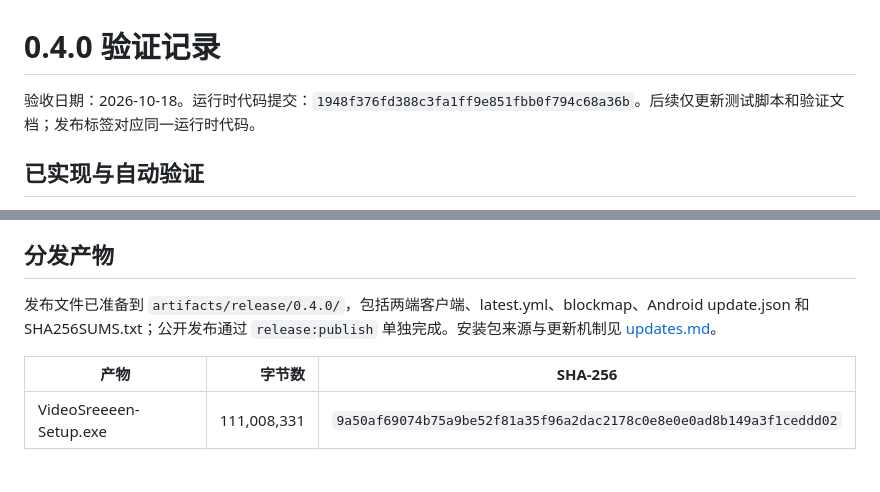
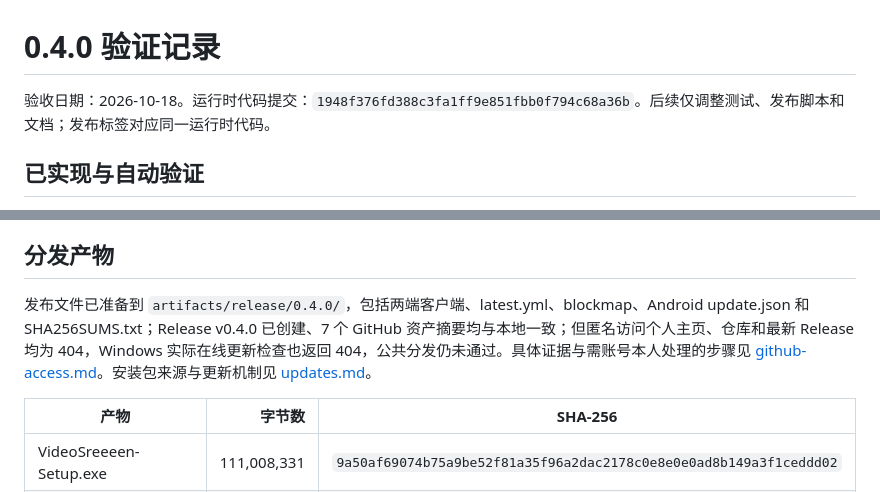
Before and after one commit to BorderArea01/VideoSreeeen, a Markdown page: docs/verification.md, 2 parts joined by grey strips. GitHub-like rendering; blank space fills up the shorter version.

```diff
--- a/docs/verification.md
+++ b/docs/verification.md
@@ -1,6 +1,6 @@
 # 0.4.0 验证记录
 
-验收日期：2026-10-18。运行时代码提交：`1948f376fd388c3fa1ff9e851fbb0f794c68a36b`。后续仅更新测试脚本和验证文档；发布标签对应同一运行时代码。
+验收日期：2026-10-18。运行时代码提交：`1948f376fd388c3fa1ff9e851fbb0f794c68a36b`。后续仅调整测试、发布脚本和文档；发布标签对应同一运行时代码。
 
 ## 已实现与自动验证
 
@@ -38,7 +38,7 @@
 
 ## 分发产物
 
-发布文件已准备到 `artifacts/release/0.4.0/`，包括两端客户端、latest.yml、blockmap、Android update.json 和 SHA256SUMS.txt；公开发布通过 `release:publish` 单独完成。安装包来源与更新机制见 [updates.md](updates.md)。
+发布文件已准备到 `artifacts/release/0.4.0/`，包括两端客户端、latest.yml、blockmap、Android update.json 和 SHA256SUMS.txt；Release v0.4.0 已创建、7 个 GitHub 资产摘要均与本地一致；但匿名访问个人主页、仓库和最新 Release 均为 404，Windows 实际在线更新检查也返回 404，公共分发仍未通过。具体证据与需账号本人处理的步骤见 [github-access.md](github-access.md)。安装包来源与更新机制见 [updates.md](updates.md)。
 
 | 产物                     |      字节数 | SHA-256                                                            |
 | ------------------------ | ----------: | ------------------------------------------------------------------ |
```
Also changed, not shown: README.md (+2 -0 lines), docs/github-access.md (added, +37 -0 lines).
